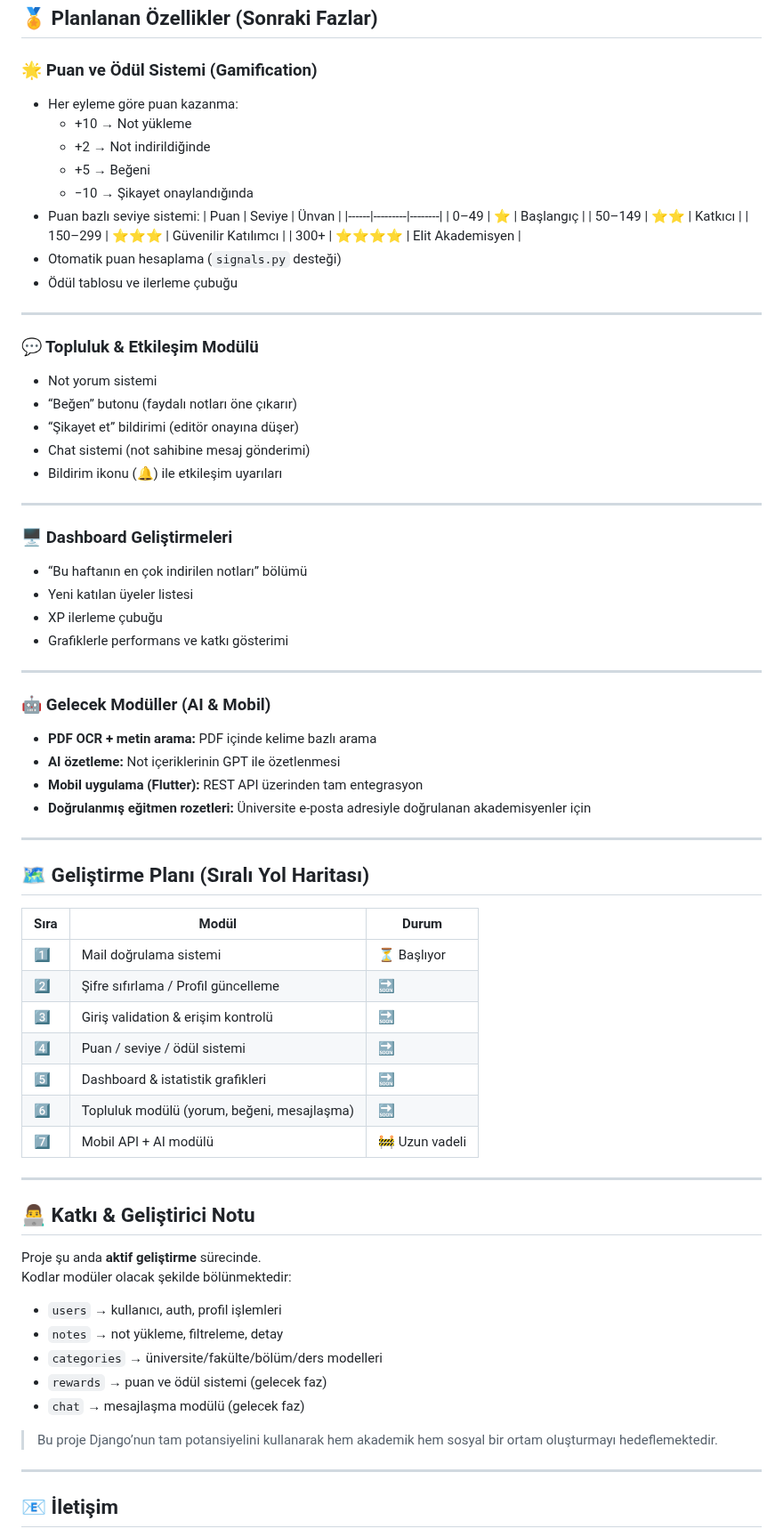
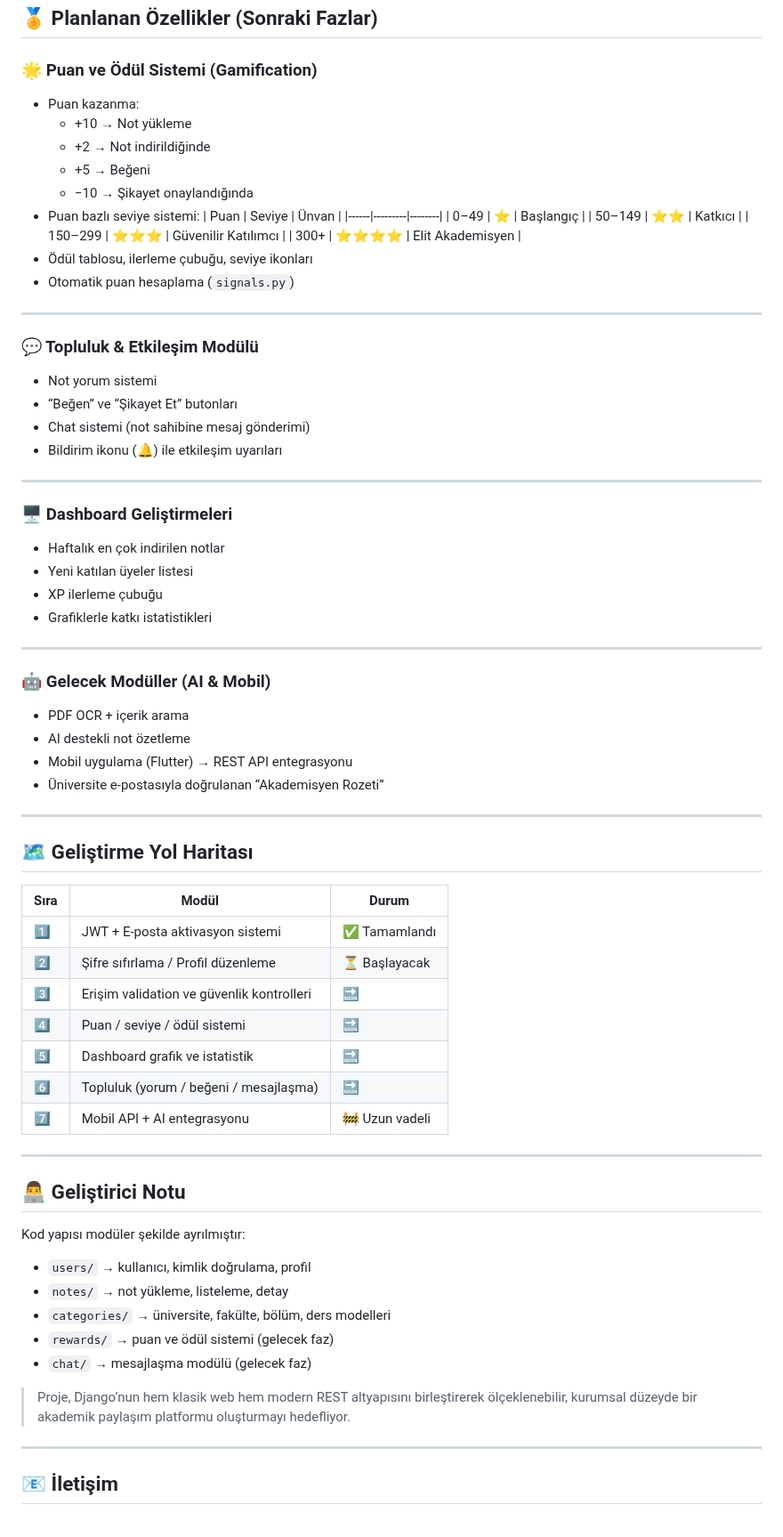
Before and after one commit to serhatblb/UniEduNote_, a Markdown page: README.md, the part around one of its changes. Shown at 89% size. Rendered like a GitHub page.

```diff
--- a/README.md
+++ b/README.md
@@ -61,7 +73,7 @@ Platformun amacı, öğrenciler arasında bilgi paylaşımını teşvik etmek, k
 ## 🏅 Planlanan Özellikler (Sonraki Fazlar)
 
 ### 🌟 Puan ve Ödül Sistemi (Gamification)
-- Her eyleme göre puan kazanma:
+- Puan kazanma:
   - +10 → Not yükleme
   - +2 → Not indirildiğinde
   - +5 → Beğeni
@@ -73,61 +85,59 @@ Platformun amacı, öğrenciler arasında bilgi paylaşımını teşvik etmek, k
   | 50–149 | ⭐⭐ | Katkıcı |
   | 150–299 | ⭐⭐⭐ | Güvenilir Katılımcı |
   | 300+ | ⭐⭐⭐⭐ | Elit Akademisyen |
-- Otomatik puan hesaplama (`signals.py` desteği)
-- Ödül tablosu ve ilerleme çubuğu
+- Ödül tablosu, ilerleme çubuğu, seviye ikonları
+- Otomatik puan hesaplama (`signals.py`)
 
 ---
 
 ### 💬 Topluluk & Etkileşim Modülü
 - Not yorum sistemi
-- “Beğen” butonu (faydalı notları öne çıkarır)
-- “Şikayet et” bildirimi (editör onayına düşer)
+- “Beğen” ve “Şikayet Et” butonları
 - Chat sistemi (not sahibine mesaj gönderimi)
 - Bildirim ikonu (🔔) ile etkileşim uyarıları
 
 ---
 
 ### 🖥️ Dashboard Geliştirmeleri
-- “Bu haftanın en çok indirilen notları” bölümü
+- Haftalık en çok indirilen notlar
 - Yeni katılan üyeler listesi
 - XP ilerleme çubuğu
-- Grafiklerle performans ve katkı gösterimi
+- Grafiklerle katkı istatistikleri
 
 ---
 
 ### 🤖 Gelecek Modüller (AI & Mobil)
-- **PDF OCR + metin arama:** PDF içinde kelime bazlı arama
-- **AI özetleme:** Not içeriklerinin GPT ile özetlenmesi
-- **Mobil uygulama (Flutter):** REST API üzerinden tam entegrasyon
-- **Doğrulanmış eğitmen rozetleri:** Üniversite e-posta adresiyle doğrulanan akademisyenler için
+- PDF OCR + içerik arama
+- AI destekli not özetleme
+- Mobil uygulama (Flutter) → REST API entegrasyonu
+- Üniversite e-postasıyla doğrulanan “Akademisyen Rozeti”
 
 ---
 
-## 🗺️ Geliştirme Planı (Sıralı Yol Haritası)
+## 🗺️ Geliştirme Yol Haritası
 
 | Sıra | Modül | Durum |
 |------|--------|--------|
-| 1️⃣ | Mail doğrulama sistemi | ⏳ Başlıyor |
-| 2️⃣ | Şifre sıfırlama / Profil güncelleme | 🔜 |
-| 3️⃣ | Giriş validation & erişim kontrolü | 🔜 |
+| 1️⃣ | JWT + E-posta aktivasyon sistemi | ✅ Tamamlandı |
+| 2️⃣ | Şifre sıfırlama / Profil düzenleme | ⏳ Başlayacak |
+| 3️⃣ | Erişim validation ve güvenlik kontrolleri | 🔜 |
 | 4️⃣ | Puan / seviye / ödül sistemi | 🔜 |
-| 5️⃣ | Dashboard & istatistik grafikleri | 🔜 |
-| 6️⃣ | Topluluk modülü (yorum, beğeni, mesajlaşma) | 🔜 |
-| 7️⃣ | Mobil API + AI modülü | 🚧 Uzun vadeli |
+| 5️⃣ | Dashboard grafik ve istatistik | 🔜 |
+| 6️⃣ | Topluluk (yorum / beğeni / mesajlaşma) | 🔜 |
+| 7️⃣ | Mobil API + AI entegrasyonu | 🚧 Uzun vadeli |
 
 ---
 
-## 👨‍💻 Katkı & Geliştirici Notu
+## 👨‍💻 Geliştirici Notu
 
-Proje şu anda **aktif geliştirme** sürecinde.
-Kodlar modüler olacak şekilde bölünmektedir:
-- `users` → kullanıcı, auth, profil işlemleri
-- `notes` → not yükleme, filtreleme, detay
-- `categories` → üniversite/fakülte/bölüm/ders modelleri
-- `rewards` → puan ve ödül sistemi (gelecek faz)
-- `chat` → mesajlaşma modülü (gelecek faz)
+Kod yapısı modüler şekilde ayrılmıştır:
+- `users/` → kullanıcı, kimlik doğrulama, profil
+- `notes/` → not yükleme, listeleme, detay
+- `categories/` → üniversite, fakülte, bölüm, ders modelleri
+- `rewards/` → puan ve ödül sistemi (gelecek faz)
+- `chat/` → mesajlaşma modülü (gelecek faz)
 
-> Bu proje Django’nun tam potansiyelini kullanarak hem akademik hem sosyal bir ortam oluşturmayı hedeflemektedir.
+> Proje, Django’nun hem klasik web hem modern REST altyapısını birleştirerek ölçeklenebilir, kurumsal düzeyde bir akademik paylaşım platformu oluşturmayı hedefliyor.
 
 ---
 
```
Also changed, not shown: other parts of README.md (+32 -20 lines).
